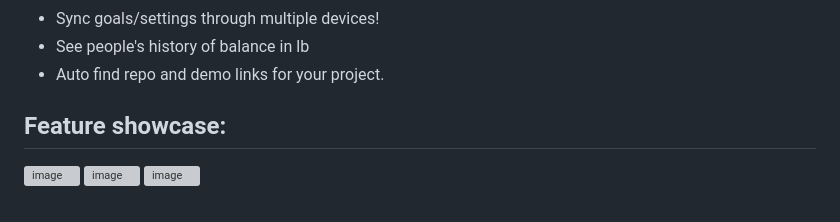
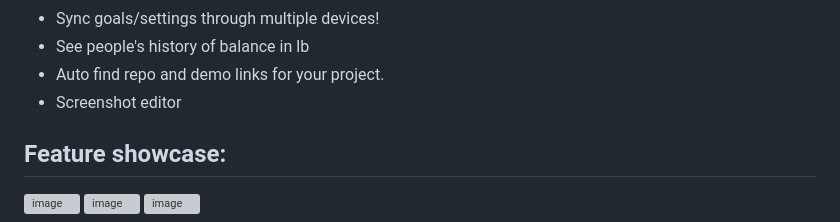
Before and after one commit to hridaya423/flavortownutils, a Markdown page: README.md, the part around the change. Drawn GitHub-style; grey boxes are pictures that could not be loaded.

Commit message:
new feature

```diff
--- a/README.md
+++ b/README.md
@@ -61,6 +61,7 @@
 - Sync goals/settings through multiple devices!
 - See people's history of balance in lb
 - Auto find repo and demo links for your project.
+- Screenshot editor
 
 ## Feature showcase:
 
```
